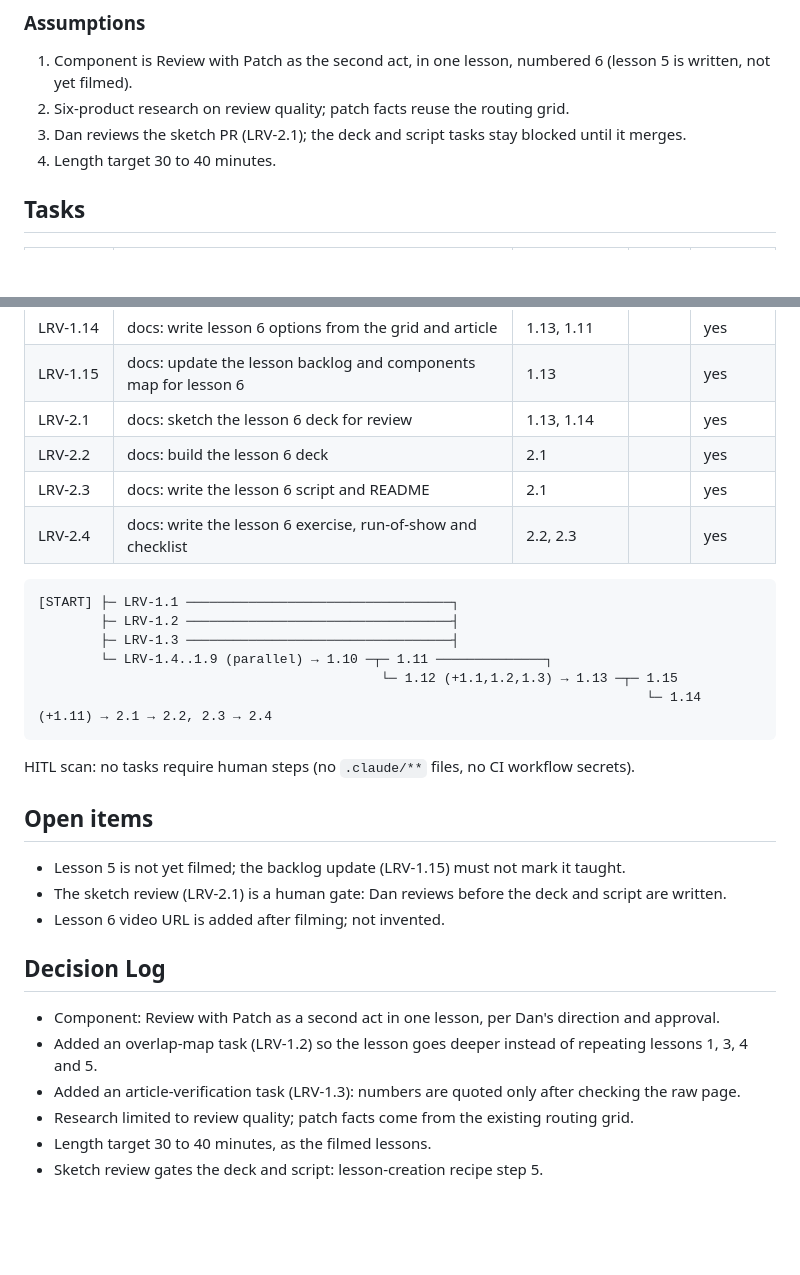
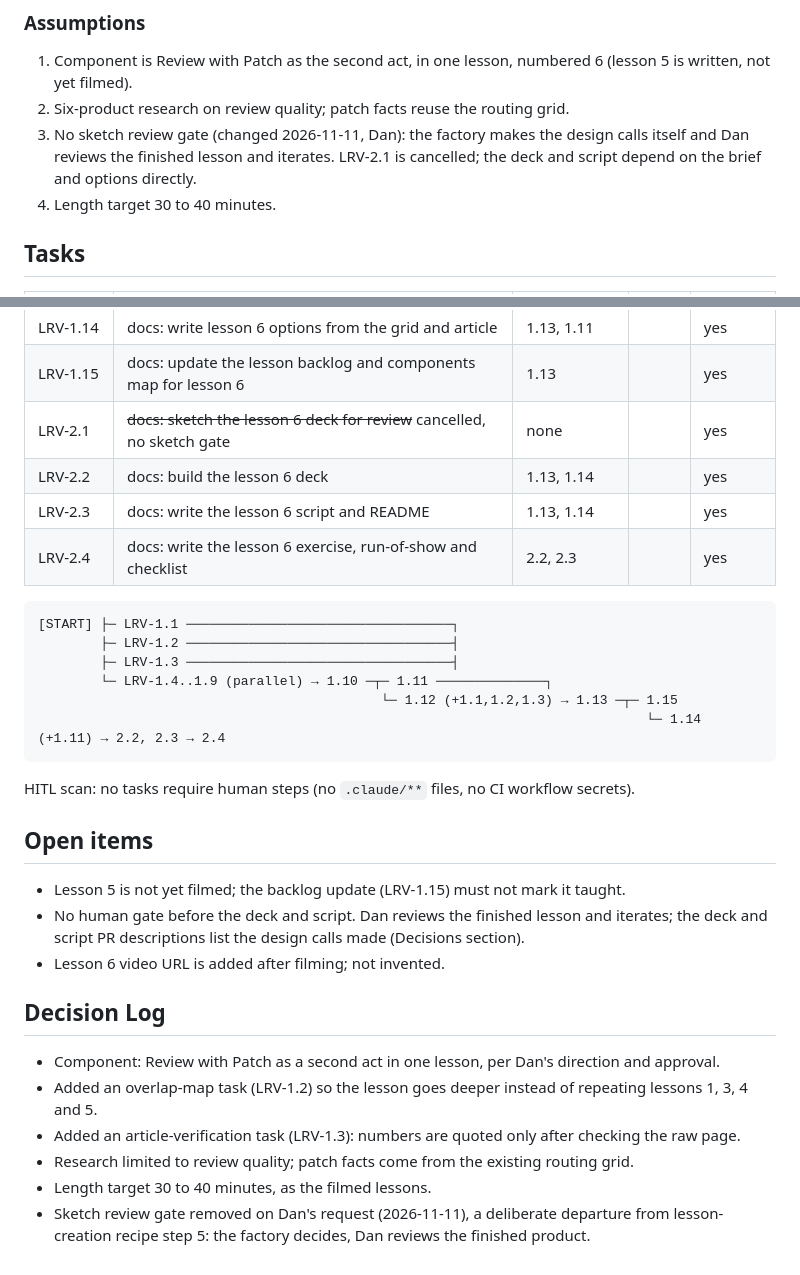
Before and after one commit to app-vitals/how-to-factory, a Markdown page: planning/lesson6-review-patch/PLAN.md, 2 parts joined by grey strips. GitHub-like rendering; blank space fills up the shorter version.

Commit message:
docs(planning): drop the sketch review gate from the lesson 6 plan
Co-Authored-By: Claude Sonnet 5.5 <noreply@anthropic.com>

````diff
--- a/planning/lesson6-review-patch/PLAN.md
+++ b/planning/lesson6-review-patch/PLAN.md
@@ -36,7 +36,7 @@ Additions only: new grid directory, new matrix columns, a new lesson directory,
 ### Assumptions
 1. Component is Review with Patch as the second act, in one lesson, numbered 6 (lesson 5 is written, not yet filmed).
 2. Six-product research on review quality; patch facts reuse the routing grid.
-3. Dan reviews the sketch PR (LRV-2.1); the deck and script tasks stay blocked until it merges.
+3. No sketch review gate (changed 2026-11-11, Dan): the factory makes the design calls itself and Dan reviews the finished lesson and iterates. LRV-2.1 is cancelled; the deck and script depend on the brief and options directly.
 4. Length target 30 to 40 minutes.
 
 ## Tasks
@@ -53,9 +53,9 @@ Additions only: new grid directory, new matrix columns, a new lesson directory,
 | LRV-1.13 | docs: add the lesson 6 brief | 1.12 | | yes |
 | LRV-1.14 | docs: write lesson 6 options from the grid and article | 1.13, 1.11 | | yes |
 | LRV-1.15 | docs: update the lesson backlog and components map for lesson 6 | 1.13 | | yes |
-| LRV-2.1 | docs: sketch the lesson 6 deck for review | 1.13, 1.14 | | yes |
-| LRV-2.2 | docs: build the lesson 6 deck | 2.1 | | yes |
-| LRV-2.3 | docs: write the lesson 6 script and README | 2.1 | | yes |
+| LRV-2.1 | ~~docs: sketch the lesson 6 deck for review~~ cancelled, no sketch gate | none | | yes |
+| LRV-2.2 | docs: build the lesson 6 deck | 1.13, 1.14 | | yes |
+| LRV-2.3 | docs: write the lesson 6 script and README | 1.13, 1.14 | | yes |
 | LRV-2.4 | docs: write the lesson 6 exercise, run-of-show and checklist | 2.2, 2.3 | | yes |
 
 ```
@@ -64,14 +64,14 @@ Additions only: new grid directory, new matrix columns, a new lesson directory,
         ├─ LRV-1.3 ──────────────────────────────────┤
         └─ LRV-1.4..1.9 (parallel) → 1.10 ─┬─ 1.11 ──────────────┐
                                             └─ 1.12 (+1.1,1.2,1.3) → 1.13 ─┬─ 1.15
-                                                                              └─ 1.14 (+1.11) → 2.1 → 2.2, 2.3 → 2.4
+                                                                              └─ 1.14 (+1.11) → 2.2, 2.3 → 2.4
 ```
 
 HITL scan: no tasks require human steps (no `.claude/**` files, no CI workflow secrets).
 
 ## Open items
 - Lesson 5 is not yet filmed; the backlog update (LRV-1.15) must not mark it taught.
-- The sketch review (LRV-2.1) is a human gate: Dan reviews before the deck and script are written.
+- No human gate before the deck and script. Dan reviews the finished lesson and iterates; the deck and script PR descriptions list the design calls made (Decisions section).
 - Lesson 6 video URL is added after filming; not invented.
 
 ## Decision Log
@@ -80,4 +80,4 @@ HITL scan: no tasks require human steps (no `.claude/**` files, no CI workflow s
 - Added an article-verification task (LRV-1.3): numbers are quoted only after checking the raw page.
 - Research limited to review quality; patch facts come from the existing routing grid.
 - Length target 30 to 40 minutes, as the filmed lessons.
-- Sketch review gates the deck and script: lesson-creation recipe step 5.
+- Sketch review gate removed on Dan's request (2026-11-11), a deliberate departure from lesson-creation recipe step 5: the factory decides, Dan reviews the finished product.
````
